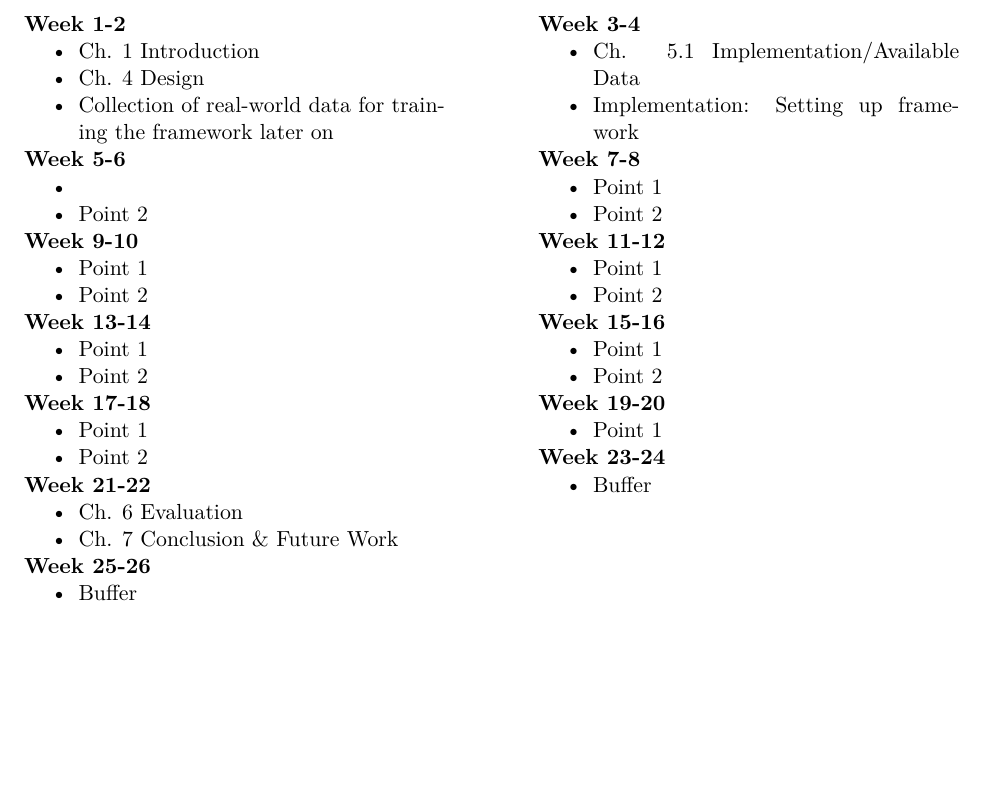
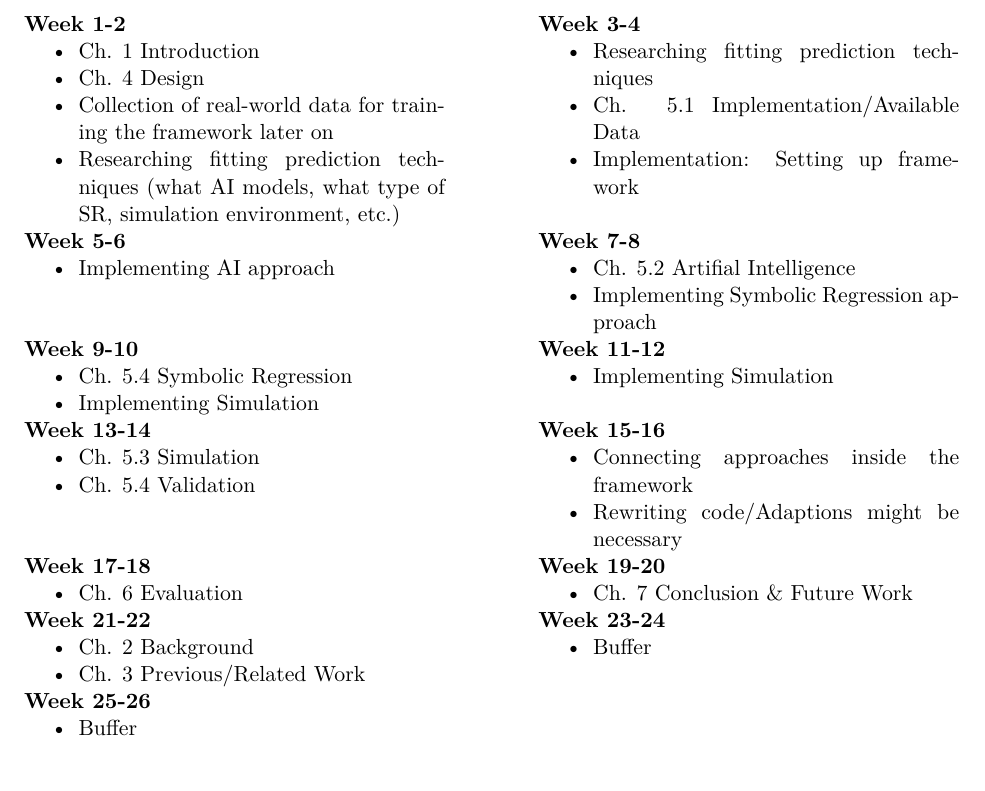
Before and after one commit to MalteJosten/foosh-measurement, a LaTeX document (Expose/expose.tex): part of page 4 of 4, cut so that both start at the same text. Compiled offline with pdfLaTeX.

Commit message:
Expose - Time Management

```diff
--- a/Expose/expose.tex
+++ b/Expose/expose.tex
@@ -213,31 +213,34 @@ Before the evaluation, the findings will be validated using real-world measureme
         \item Ch. 1 Introduction
         \item Ch. 4 Design
         \item Collection of real-world data for training the framework later on
+        \item Researching fitting prediction techniques (what AI models, what type of SR, simulation environment, etc.)
     \end{itemize}
     \textbf{Week 5-6}
     \begin{itemize}
-        \item
-        \item Point 2
+        \item Implementing AI approach
+        \item[]
+        \item[]
     \end{itemize}
     \textbf{Week 9-10}
     \begin{itemize}
-        \item Point 1
-        \item Point 2
+        \item Ch. 5.4 Symbolic Regression
+        \item Implementing Simulation
     \end{itemize}
     \textbf{Week 13-14}
     \begin{itemize}
-        \item Point 1
-        \item Point 2
+        \item Ch. 5.3 Simulation
+        \item Ch. 5.4 Validation
+        \item[]
+        \item[]
     \end{itemize}
     \textbf{Week 17-18}
     \begin{itemize}
-        \item Point 1
-        \item Point 2
+        \item Ch. 6 Evaluation
     \end{itemize}
     \textbf{Week 21-22}
     \begin{itemize}
-        \item Ch. 6 Evaluation
-        \item Ch. 7 Conclusion \& Future Work
+        \item Ch. 2 Background
+        \item Ch. 3 Previous/Related Work
     \end{itemize}
     \textbf{Week 25-26}
     \begin{itemize}
@@ -248,27 +251,29 @@ Before the evaluation, the findings will be validated using real-world measureme
 \begin{minipage}[t]{.45\textwidth}
     \textbf{Week 3-4}
     \begin{itemize}
+        \item Researching fitting prediction techniques
         \item Ch. 5.1 Implementation/Available Data
         \item Implementation: Setting up framework
+        \item[]
     \end{itemize}
     \textbf{Week 7-8}
     \begin{itemize}
-        \item Point 1
-        \item Point 2
+        \item Ch. 5.2 Artifial Intelligence
+        \item Implementing Symbolic Regression approach
     \end{itemize}
     \textbf{Week 11-12}
     \begin{itemize}
-        \item Point 1
-        \item Point 2
+        \item Implementing Simulation
+        \item[]
     \end{itemize}
     \textbf{Week 15-16}
     \begin{itemize}
-        \item Point 1
-        \item Point 2
+        \item Connecting approaches inside the framework
+        \item Rewriting code/Adaptions might be necessary
     \end{itemize}
     \textbf{Week 19-20}
     \begin{itemize}
-        \item Point 1
+        \item Ch. 7 Conclusion \& Future Work
     \end{itemize}
     \textbf{Week 23-24}
     \begin{itemize}
```
